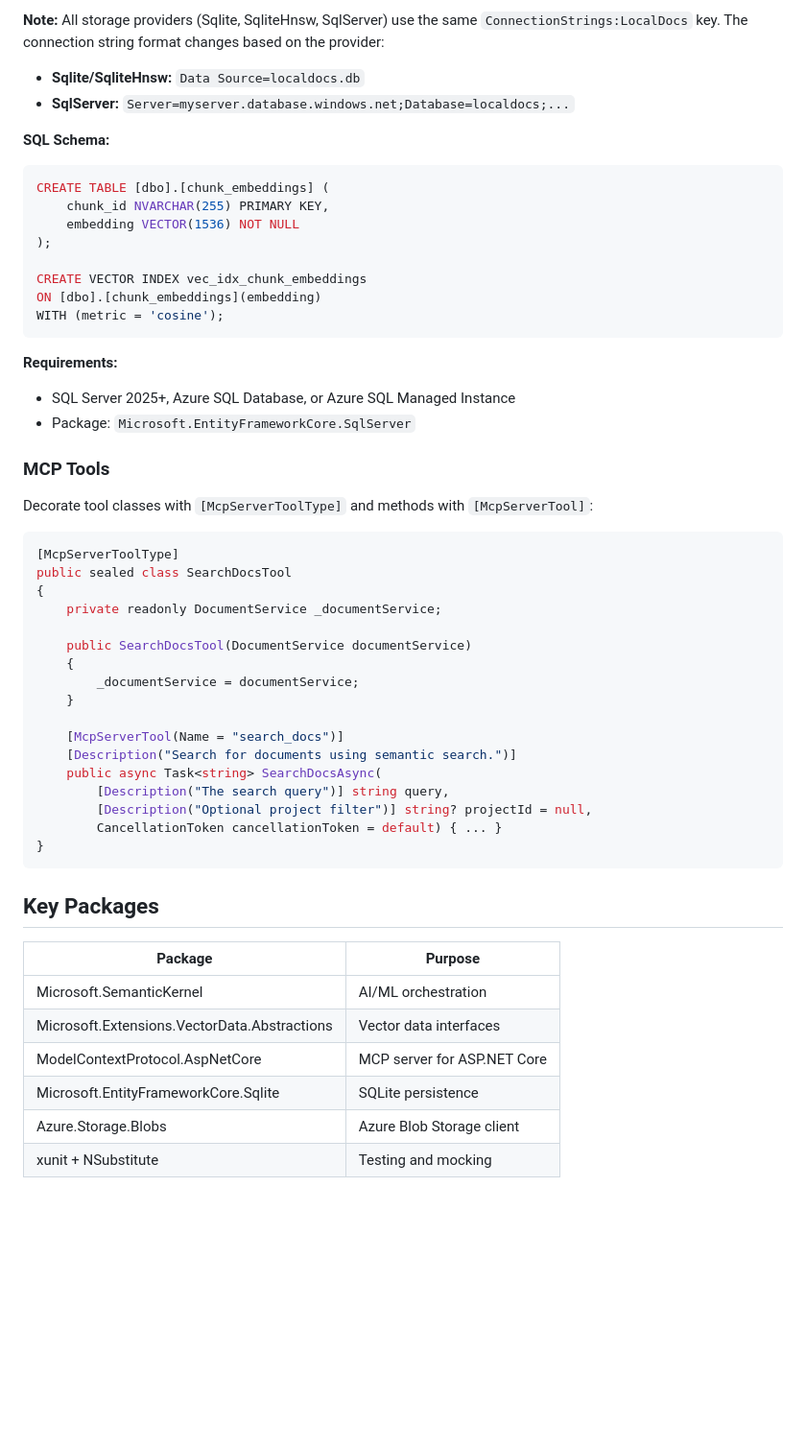
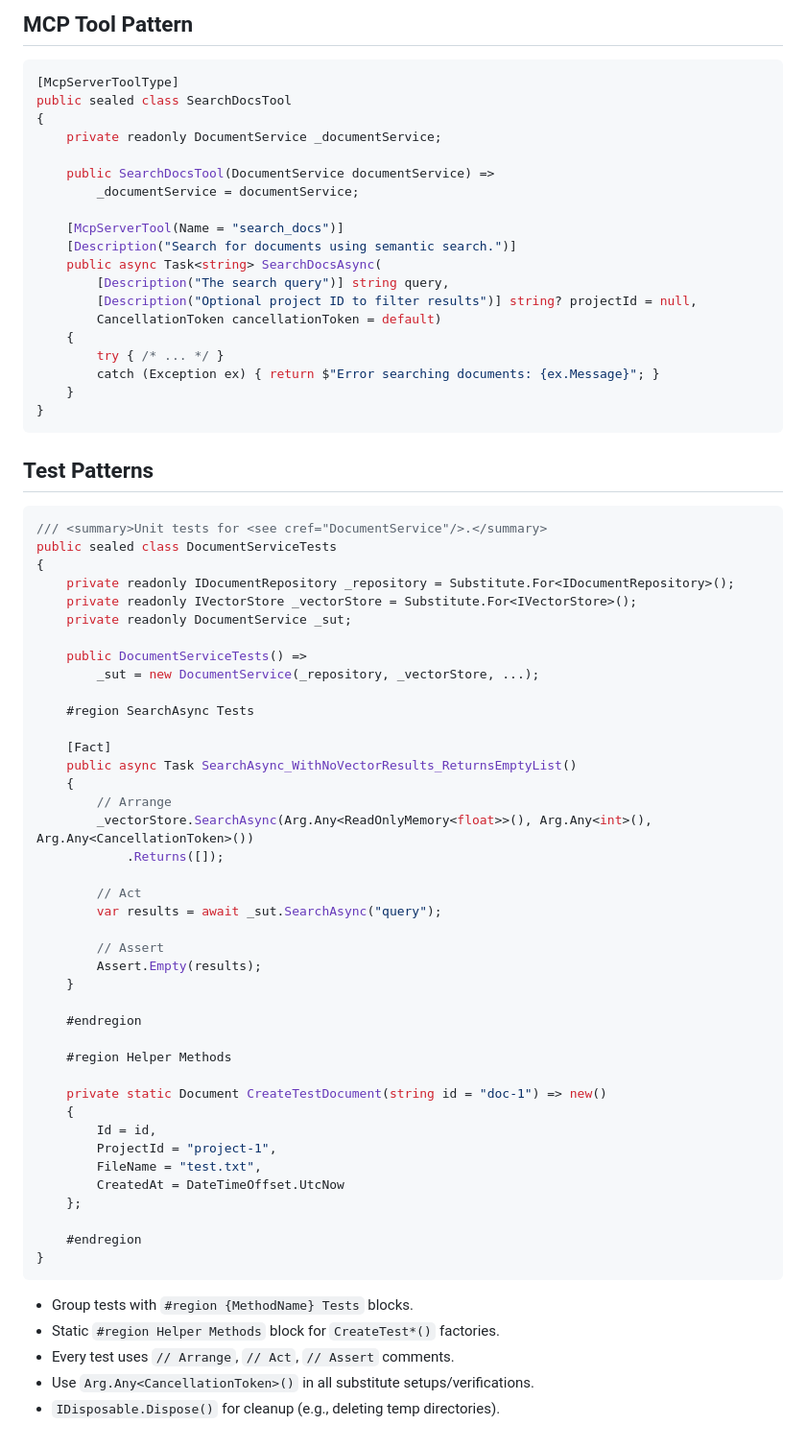
Before and after one commit to MatteoPucci99/mjm.local.docs, a Markdown page: agents.md, the part around one of its changes. Shown at 96% size. GitHub-like rendering; blank space fills up the shorter version.

````diff
--- a/agents.md
+++ b/agents.md
@@ -311,26 +162,4 @@ Uses native `VECTOR(n)` type with DiskANN-based approximate nearest neighbor sea
-**Note:** All storage providers (Sqlite, SqliteHnsw, SqlServer) use the same `ConnectionStrings:LocalDocs` key. The connection string format changes based on the provider:
-- **Sqlite/SqliteHnsw:** `Data Source=localdocs.db`
-- **SqlServer:** `Server=myserver.database.windows.net;Database=localdocs;...`
-
-**SQL Schema:**
-```sql
-CREATE TABLE [dbo].[chunk_embeddings] (
-    chunk_id NVARCHAR(255) PRIMARY KEY,
-    embedding VECTOR(1536) NOT NULL
-);
-
-CREATE VECTOR INDEX vec_idx_chunk_embeddings
-ON [dbo].[chunk_embeddings](embedding)
-WITH (metric = 'cosine');
-```
-
-**Requirements:**
-- SQL Server 2025+, Azure SQL Database, or Azure SQL Managed Instance
-- Package: `Microsoft.EntityFrameworkCore.SqlServer`
-
-### MCP Tools
-
-Decorate tool classes with `[McpServerToolType]` and methods with `[McpServerTool]`:
+## MCP Tool Pattern
 
 ```csharp
 [McpServerToolType]
@@ -338,27 +167,69 @@ public sealed class SearchDocsTool
 {
     private readonly DocumentService _documentService;
 
-    public SearchDocsTool(DocumentService documentService)
-    {
+    public SearchDocsTool(DocumentService documentService) =>
         _documentService = documentService;
-    }
 
     [McpServerTool(Name = "search_docs")]
     [Description("Search for documents using semantic search.")]
     public async Task<string> SearchDocsAsync(
         [Description("The search query")] string query,
-        [Description("Optional project filter")] string? projectId = null,
-        CancellationToken cancellationToken = default) { ... }
+        [Description("Optional project ID to filter results")] string? projectId = null,
+        CancellationToken cancellationToken = default)
+    {
+        try { /* ... */ }
+        catch (Exception ex) { return $"Error searching documents: {ex.Message}"; }
+    }
 }
 ```
 
-## Key Packages
+## Test Patterns
 
-| Package | Purpose |
-|---------|---------|
-| Microsoft.SemanticKernel | AI/ML orchestration |
-| Microsoft.Extensions.VectorData.Abstractions | Vector data interfaces |
-| ModelContextProtocol.AspNetCore | MCP server for ASP.NET Core |
-| Microsoft.EntityFrameworkCore.Sqlite | SQLite persistence |
-| Azure.Storage.Blobs | Azure Blob Storage client |
-| xunit + NSubstitute | Testing and mocking |
+```csharp
+/// <summary>Unit tests for <see cref="DocumentService"/>.</summary>
+public sealed class DocumentServiceTests
+{
+    private readonly IDocumentRepository _repository = Substitute.For<IDocumentRepository>();
+    private readonly IVectorStore _vectorStore = Substitute.For<IVectorStore>();
+    private readonly DocumentService _sut;
+
+    public DocumentServiceTests() =>
+        _sut = new DocumentService(_repository, _vectorStore, ...);
+
+    #region SearchAsync Tests
+
+    [Fact]
+    public async Task SearchAsync_WithNoVectorResults_ReturnsEmptyList()
+    {
+        // Arrange
+        _vectorStore.SearchAsync(Arg.Any<ReadOnlyMemory<float>>(), Arg.Any<int>(), Arg.Any<CancellationToken>())
+            .Returns([]);
+
+        // Act
+        var results = await _sut.SearchAsync("query");
+
+        // Assert
+        Assert.Empty(results);
+    }
+
+    #endregion
+
+    #region Helper Methods
+
+    private static Document CreateTestDocument(string id = "doc-1") => new()
+    {
+        Id = id,
+        ProjectId = "project-1",
+        FileName = "test.txt",
+        CreatedAt = DateTimeOffset.UtcNow
+    };
+
+    #endregion
+}
+```
+
+- Group tests with `#region {MethodName} Tests` blocks.
+- Static `#region Helper Methods` block for `CreateTest*()` factories.
+- Every test uses `// Arrange`, `// Act`, `// Assert` comments.
+- Use `Arg.Any<CancellationToken>()` in all substitute setups/verifications.
+- `IDisposable.Dispose()` for cleanup (e.g., deleting temp directories).
````
Also changed, not shown: other parts of agents.md (+84 -233 lines).
